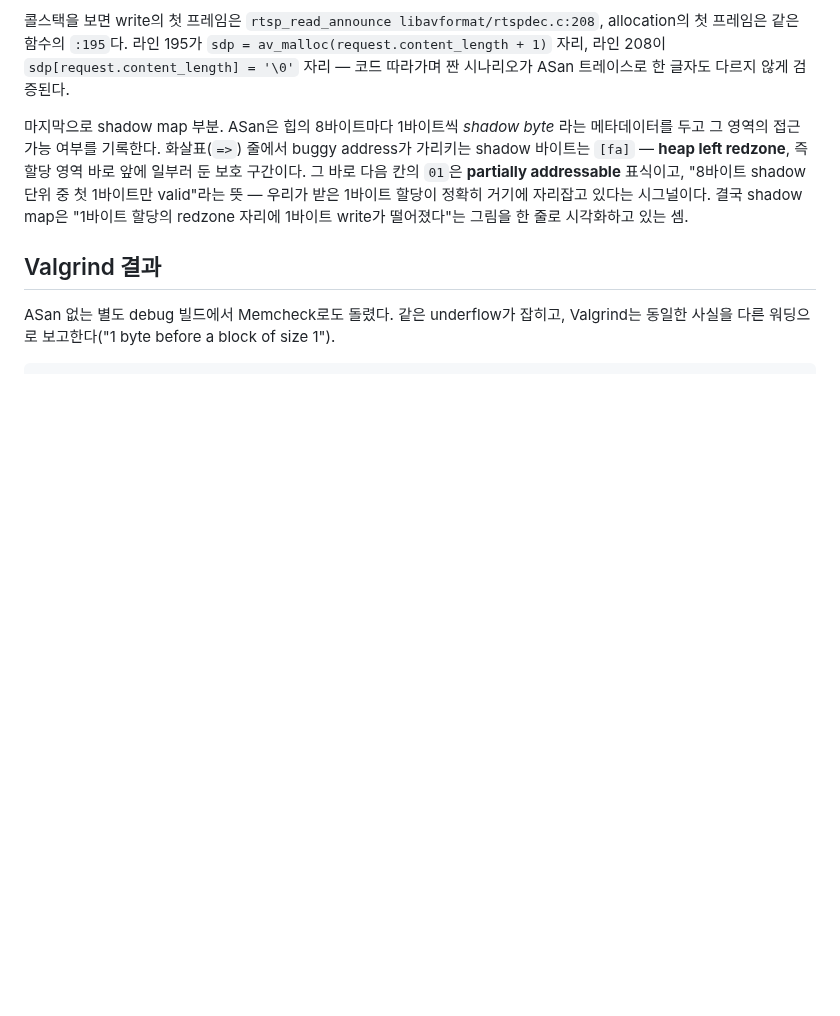
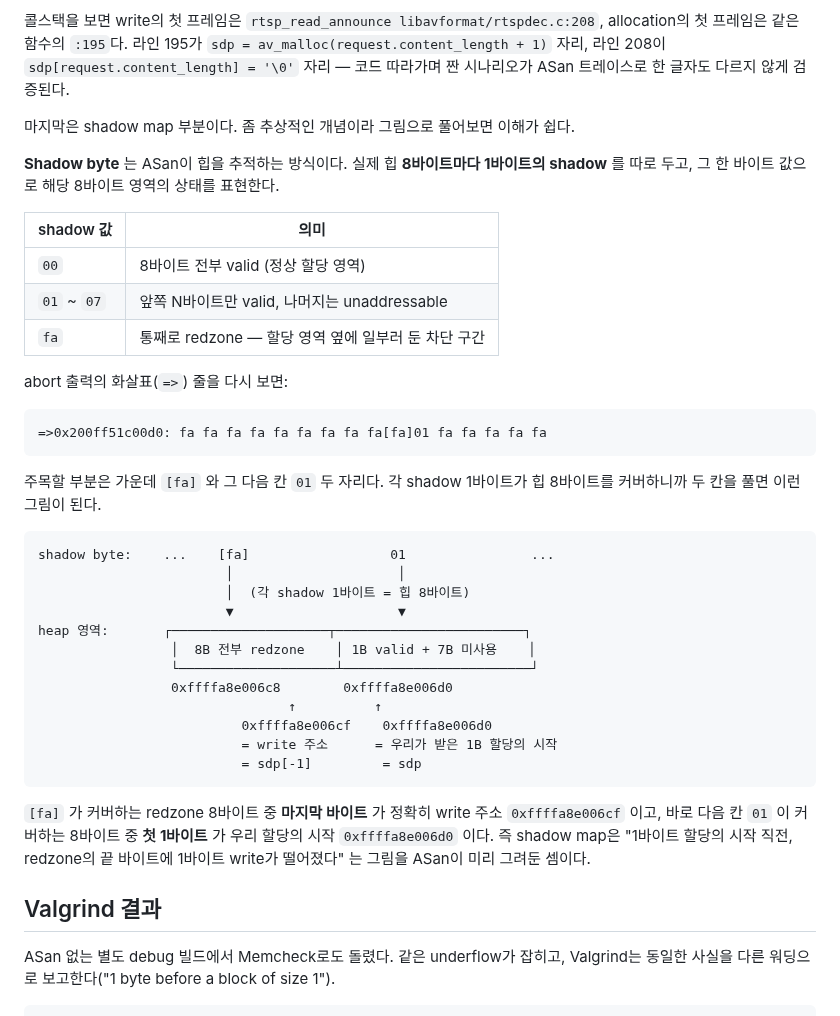
Before and after one commit to v2lixx/v2lixx.github.io, a Markdown page: posts/post1.md, the part around the change. Drawn GitHub-style; blank space fills up the shorter version.

Commit message:
edit post1

````diff
--- a/posts/post1.md
+++ b/posts/post1.md
@@ -283,11 +283,44 @@ write는 그 시작 주소보다 **1바이트 앞**에 떨어진다.
 콜스택을 보면 write의 첫 프레임은 `rtsp_read_announce libavformat/rtspdec.c:208`, allocation의 첫 프레임은 같은 함수의 `:195`다.
 라인 195가 `sdp = av_malloc(request.content_length + 1)` 자리, 라인 208이 `sdp[request.content_length] = '\0'` 자리 — 코드 따라가며 짠 시나리오가 ASan 트레이스로 한 글자도 다르지 않게 검증된다.
 
-마지막으로 shadow map 부분.
-ASan은 힙의 8바이트마다 1바이트씩 *shadow byte* 라는 메타데이터를 두고 그 영역의 접근 가능 여부를 기록한다.
-화살표(`=>`) 줄에서 buggy address가 가리키는 shadow 바이트는 `[fa]` — **heap left redzone**, 즉 할당 영역 바로 앞에 일부러 둔 보호 구간이다.
-그 바로 다음 칸의 `01`은 **partially addressable** 표식이고, "8바이트 shadow 단위 중 첫 1바이트만 valid"라는 뜻 — 우리가 받은 1바이트 할당이 정확히 거기에 자리잡고 있다는 시그널이다.
-결국 shadow map은 "1바이트 할당의 redzone 자리에 1바이트 write가 떨어졌다"는 그림을 한 줄로 시각화하고 있는 셈.
+마지막은 shadow map 부분이다.
+좀 추상적인 개념이라 그림으로 풀어보면 이해가 쉽다.
+
+**Shadow byte** 는 ASan이 힙을 추적하는 방식이다.
+실제 힙 **8바이트마다 1바이트의 shadow** 를 따로 두고, 그 한 바이트 값으로 해당 8바이트 영역의 상태를 표현한다.
+
+| shadow 값 | 의미 |
+|---|---|
+| `00` | 8바이트 전부 valid (정상 할당 영역) |
+| `01` ~ `07` | 앞쪽 N바이트만 valid, 나머지는 unaddressable |
+| `fa` | 통째로 redzone — 할당 영역 옆에 일부러 둔 차단 구간 |
+
+abort 출력의 화살표(`=>`) 줄을 다시 보면:
+
+```text
+=>0x200ff51c00d0: fa fa fa fa fa fa fa fa fa[fa]01 fa fa fa fa fa
+```
+
+주목할 부분은 가운데 `[fa]` 와 그 다음 칸 `01` 두 자리다.
+각 shadow 1바이트가 힙 8바이트를 커버하니까 두 칸을 풀면 이런 그림이 된다.
+
+```text
+shadow byte:    ...    [fa]                  01                ...
+                        │                     │
+                        │  (각 shadow 1바이트 = 힙 8바이트)
+                        ▼                     ▼
+heap 영역:       ┌────────────────────┬────────────────────────┐
+                 │  8B 전부 redzone    │ 1B valid + 7B 미사용    │
+                 └────────────────────┴────────────────────────┘
+                 0xffffa8e006c8        0xffffa8e006d0
+                                ↑          ↑
+                          0xffffa8e006cf    0xffffa8e006d0
+                          = write 주소      = 우리가 받은 1B 할당의 시작
+                          = sdp[-1]         = sdp
+```
+
+`[fa]` 가 커버하는 redzone 8바이트 중 **마지막 바이트** 가 정확히 write 주소 `0xffffa8e006cf` 이고, 바로 다음 칸 `01` 이 커버하는 8바이트 중 **첫 1바이트** 가 우리 할당의 시작 `0xffffa8e006d0` 이다.
+즉 shadow map은 "1바이트 할당의 시작 직전, redzone의 끝 바이트에 1바이트 write가 떨어졌다" 는 그림을 ASan이 미리 그려둔 셈이다.
 
 ## Valgrind 결과
 
````
